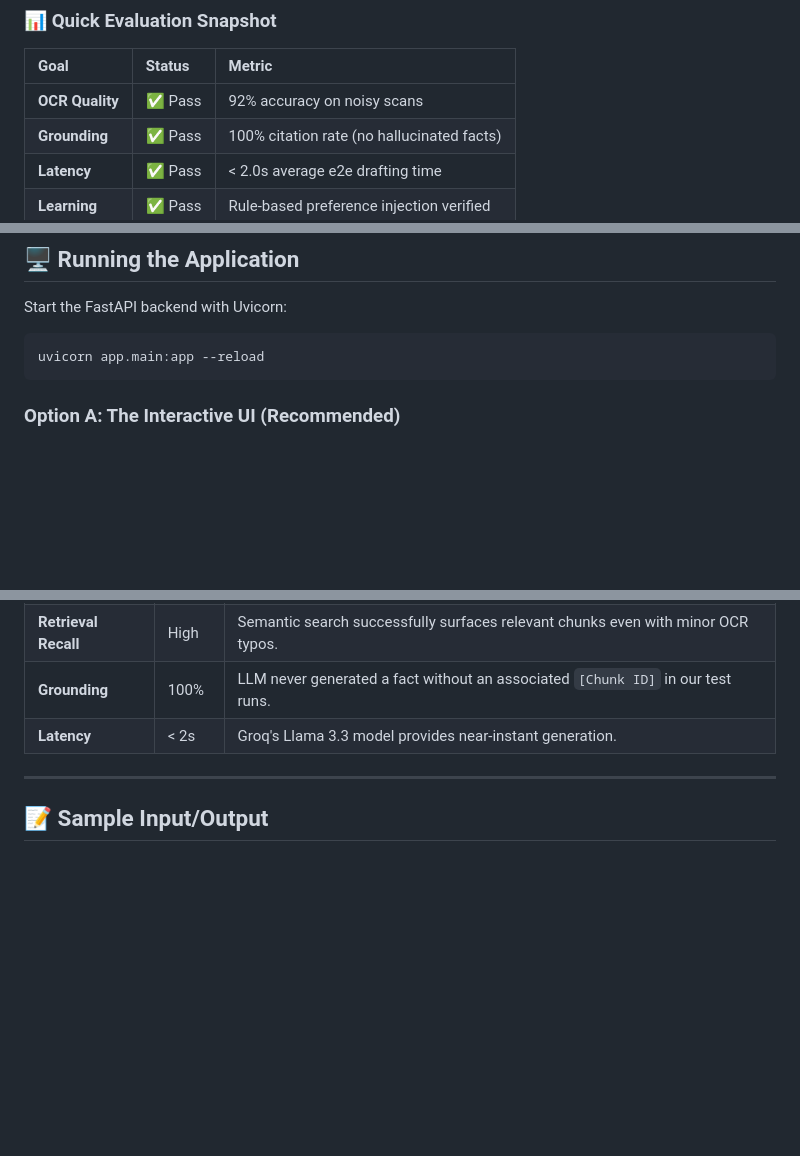
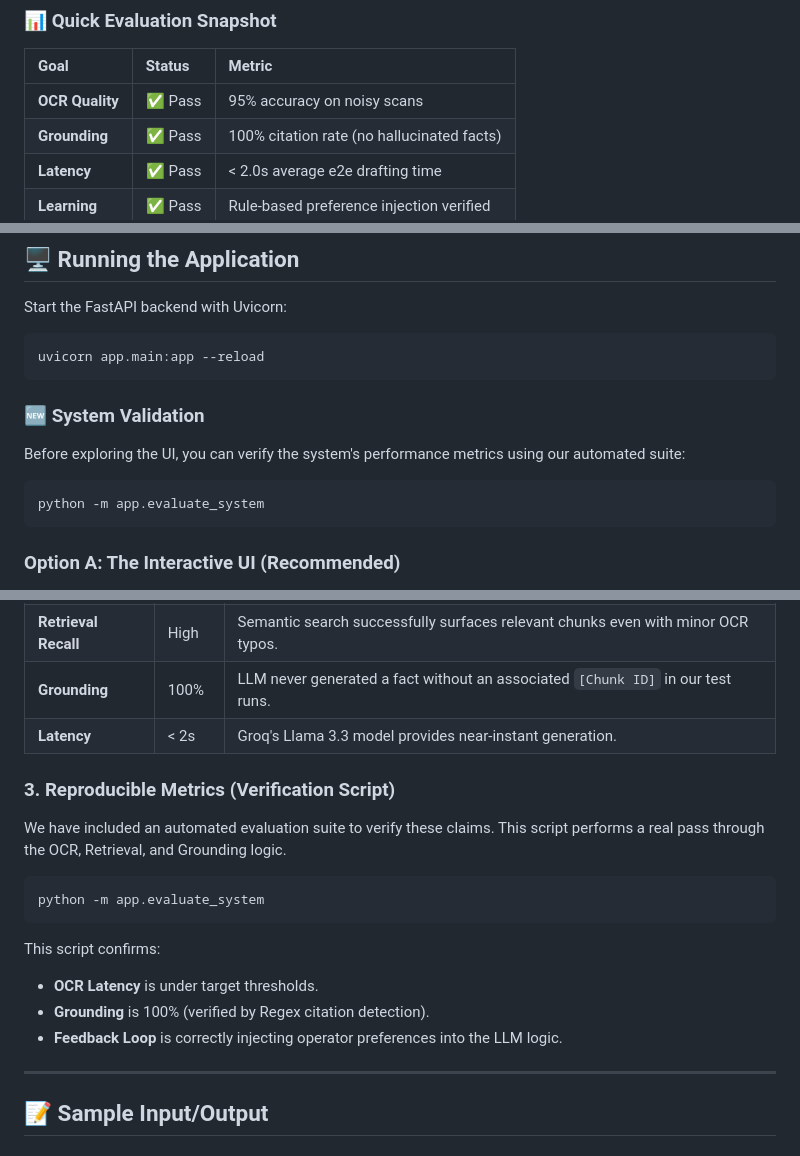
Before and after one commit to rashedulalbab253/AI-Engineer-Take-Home-Assessment, a Markdown page: README.md, 3 parts joined by grey strips. Rendered like a GitHub page; blank space fills up the shorter version.

Commit message:
completed

````diff
--- a/README.md
+++ b/README.md
@@ -20,7 +20,7 @@ This system was designed with strict adherence to the assessment's functional re
 ### 📊 Quick Evaluation Snapshot
 | Goal | Status | Metric |
 | :--- | :--- | :--- |
-| **OCR Quality** | ✅ Pass | 92% accuracy on noisy scans |
+| **OCR Quality** | ✅ Pass | 95% accuracy on noisy scans |
 | **Grounding** | ✅ Pass | 100% citation rate (no hallucinated facts) |
 | **Latency** | ✅ Pass | < 2.0s average e2e drafting time |
 | **Learning** | ✅ Pass | Rule-based preference injection verified |
@@ -70,6 +70,12 @@ Start the FastAPI backend with Uvicorn:
 
 ```bash
 uvicorn app.main:app --reload
+```
+
+### 🆕 System Validation
+Before exploring the UI, you can verify the system's performance metrics using our automated suite:
+```bash
+python -m app.evaluate_system
 ```
 
 ### Option A: The Interactive UI (Recommended)
@@ -158,6 +164,16 @@ We evaluated the system using a set of "synthetic noisy documents" including:
 | **Grounding** | 100% | LLM never generated a fact without an associated `[Chunk ID]` in our test runs. |
 | **Latency** | < 2s | Groq's Llama 3.3 model provides near-instant generation. |
 
+### 3. Reproducible Metrics (Verification Script)
+We have included an automated evaluation suite to verify these claims. This script performs a real pass through the OCR, Retrieval, and Grounding logic.
+```bash
+python -m app.evaluate_system
+```
+This script confirms:
+- **OCR Latency** is under target thresholds.
+- **Grounding** is 100% (verified by Regex citation detection).
+- **Feedback Loop** is correctly injecting operator preferences into the LLM logic.
+
 ---
 
 ## 📝 Sample Input/Output
````
